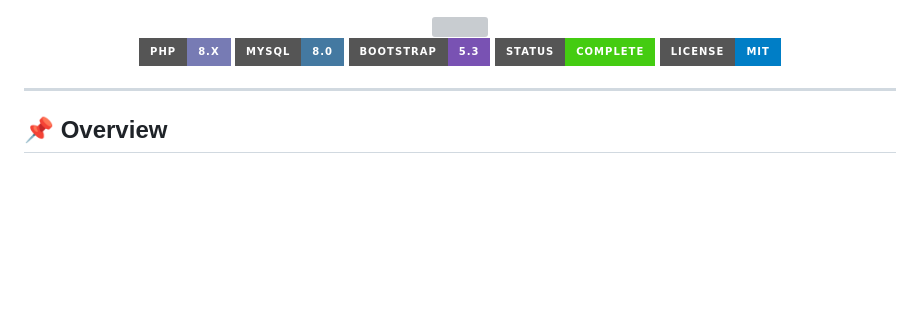
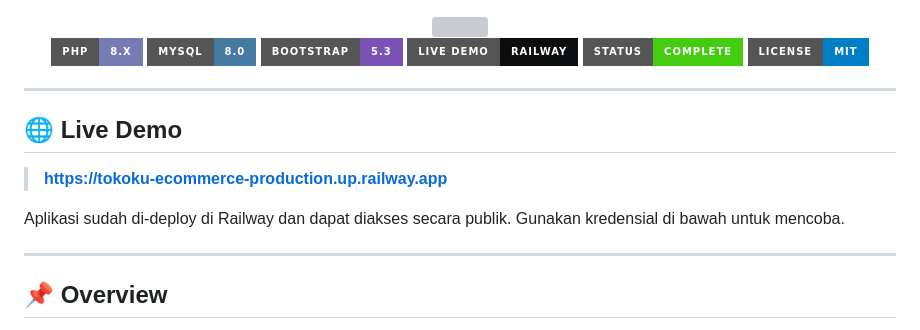
Before and after one commit to B3rlinSugi/tokoku-ecommerce, a Markdown page: README.md, the part around the change. Drawn GitHub-style; badges without logos; blank space fills up the shorter version; grey boxes are pictures that could not be loaded.

```diff
--- a/README.md
+++ b/README.md
@@ -5,10 +5,19 @@
 [![PHP](https://img.shields.io/badge/PHP-8.x-777BB4?style=for-the-badge&logo=php&logoColor=white)](https://php.net)
 [![MySQL](https://img.shields.io/badge/MySQL-8.0-4479A1?style=for-the-badge&logo=mysql&logoColor=white)](https://mysql.com)
 [![Bootstrap](https://img.shields.io/badge/Bootstrap-5.3-7952B3?style=for-the-badge&logo=bootstrap&logoColor=white)](https://getbootstrap.com)
+[![Live Demo](https://img.shields.io/badge/Live_Demo-Railway-0B0D0E?style=for-the-badge&logo=railway&logoColor=white)](https://tokoku-ecommerce-production.up.railway.app/)
 [![Status](https://img.shields.io/badge/Status-Complete-brightgreen?style=for-the-badge)](https://github.com/B3rlinSugi/tokoku-ecommerce)
 [![License](https://img.shields.io/badge/License-MIT-blue?style=for-the-badge)](LICENSE)
 
 </div>
+
+---
+
+## 🌐 Live Demo
+
+> **[https://tokoku-ecommerce-production.up.railway.app](https://tokoku-ecommerce-production.up.railway.app/)**
+
+Aplikasi sudah di-deploy di Railway dan dapat diakses secara publik. Gunakan kredensial di bawah untuk mencoba.
 
 ---
 
```
